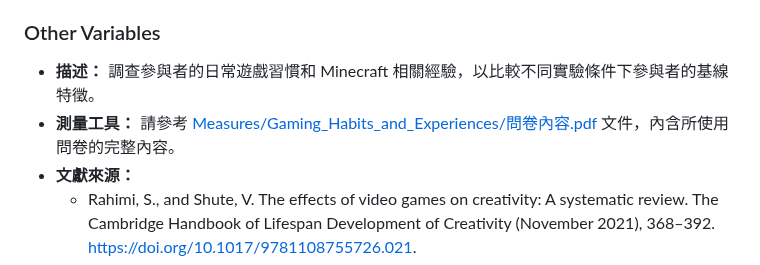
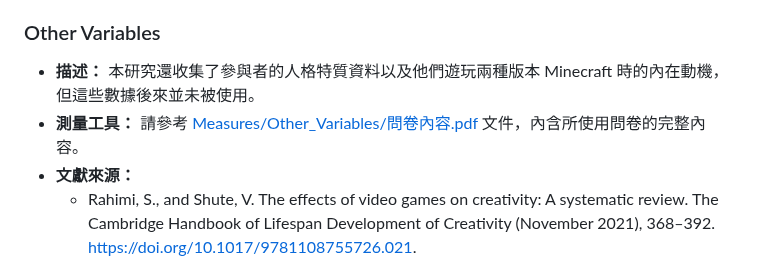
Before and after one commit to CutyLab/Designing_Creative_Sandbox_Games, a Markdown page: README.md, the part around the change. GitHub-like rendering.

```diff
--- a/README.md
+++ b/README.md
@@ -68,8 +68,8 @@
 
 ### Other Variables
 
-- **描述：** 調查參與者的日常遊戲習慣和 Minecraft 相關經驗，以比較不同實驗條件下參與者的基線特徵。
-- **測量工具：** 請參考 [Measures/Gaming_Habits_and_Experiences/問卷內容.pdf](Measures/Gaming_Habits_and_Experiences/問卷內容.pdf) 文件，內含所使用問卷的完整內容。
+- **描述：** 本研究還收集了參與者的人格特質資料以及他們遊玩兩種版本 Minecraft 時的內在動機，但這些數據後來並未被使用。
+- **測量工具：** 請參考 [Measures/Other_Variables/問卷內容.pdf](Measures/Other_Variables/問卷內容.pdf) 文件，內含所使用問卷的完整內容。
 - **文獻來源：**
   - Rahimi, S., and Shute, V. The effects of video games on creativity: A systematic review. The Cambridge Handbook of Lifespan Development of Creativity (November 2021), 368–392. https://doi.org/10.1017/9781108755726.021.
   - Fan, Y., Lane, H. C., and Delialioğlu, Ö. Open-ended tasks promote creativity in minecraft. Educational Technology & Society 25, 2 (April 2022), 105–116. https://www.jstor.org/stable/48660127.
```
